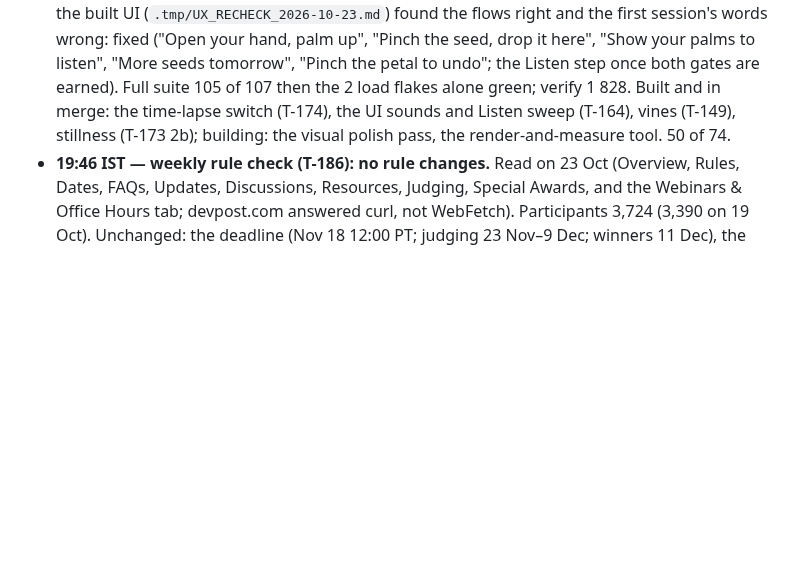
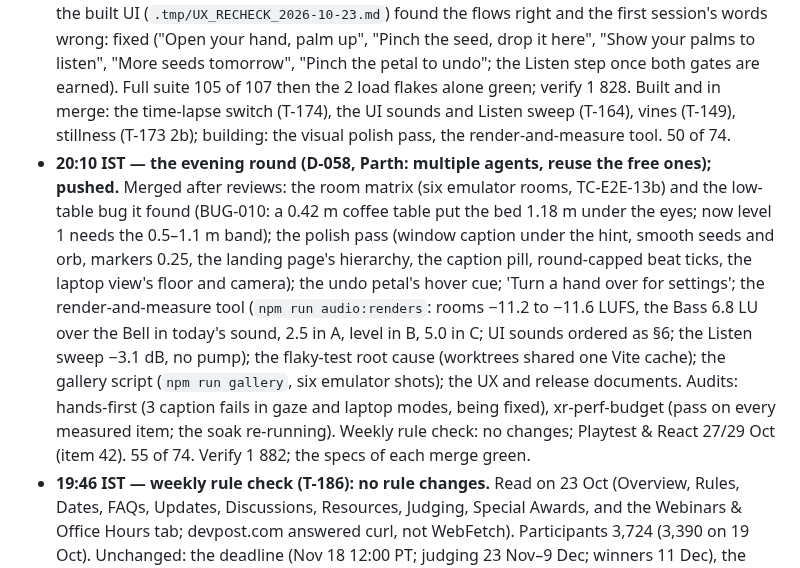
Before and after one commit to ParthDalvi2001/Roomsong, a Markdown page: specs/08-status/PROGRESS.md, the part around the change. Drawn GitHub-style; blank space fills up the shorter version.

Commit message:
docs(status): the evening round of 23 Oct; stand-up
Co-Authored-By: Claude Fable 5.1 <noreply@anthropic.com>

```diff
--- a/specs/08-status/PROGRESS.md
+++ b/specs/08-status/PROGRESS.md
@@ -156,6 +156,7 @@ emulator: draws — · tris — · JS ms — · heap — · bundle: dist 7.36 MB
 ## Stand-ups
 ### 2026-10-23
 - **00:55 IST — performance A and B, the first session's words; pushed (D-058: graphics first).** T-165 A: one shader compile at the session's first posed frame, no AudioListener, the hand rays off, no IBL, the plant outline shells merged, empty meshes hidden; B: one fillPoses per hand, Vector3 frames, TC-E2E-09 and TC-E2E-10 built. The worst frame in the emulator is now **46 draws / 99 712 triangles for both eyes** (was 68–70 at the audit; budget 60). A UX re-check of the built UI (`.tmp/UX_RECHECK_2026-10-23.md`) found the flows right and the first session's words wrong: fixed ("Open your hand, palm up", "Pinch the seed, drop it here", "Show your palms to listen", "More seeds tomorrow", "Pinch the petal to undo"; the Listen step once both gates are earned). Full suite 105 of 107 then the 2 load flakes alone green; verify 1 828. Built and in merge: the time-lapse switch (T-174), the UI sounds and Listen sweep (T-164), vines (T-149), stillness (T-173 2b); building: the visual polish pass, the render-and-measure tool. 50 of 74.
+- **20:10 IST — the evening round (D-058, Parth: multiple agents, reuse the free ones); pushed.** Merged after reviews: the room matrix (six emulator rooms, TC-E2E-13b) and the low-table bug it found (BUG-010: a 0.42 m coffee table put the bed 1.18 m under the eyes; now level 1 needs the 0.5–1.1 m band); the polish pass (window caption under the hint, smooth seeds and orb, markers 0.25, the landing page's hierarchy, the caption pill, round-capped beat ticks, the laptop view's floor and camera); the undo petal's hover cue; 'Turn a hand over for settings'; the render-and-measure tool (`npm run audio:renders`: rooms −11.2 to −11.6 LUFS, the Bass 6.8 LU over the Bell in today's sound, 2.5 in A, level in B, 5.0 in C; UI sounds ordered as §6; the Listen sweep −3.1 dB, no pump); the flaky-test root cause (worktrees shared one Vite cache); the gallery script (`npm run gallery`, six emulator shots); the UX and release documents. Audits: hands-first (3 caption fails in gaze and laptop modes, being fixed), xr-perf-budget (pass on every measured item; the soak re-running). Weekly rule check: no changes; Playtest & React 27/29 Oct (item 42). 55 of 74. Verify 1 882; the specs of each merge green.
 - **19:46 IST — weekly rule check (T-186): no rule changes.** Read on 23 Oct (Overview, Rules, Dates, FAQs, Updates, Discussions, Resources, Judging, Special Awards, and the Webinars & Office Hours tab; devpost.com answered curl, not WebFetch). Participants 3,724 (3,390 on 19 Oct). Unchanged: the deadline (Nov 18 12:00 PT; judging 23 Nov–9 Dec; winners 11 Dec), the divisions and the New Experience rule (built within the window from 24 Sep), the video (< 3 min, YouTube or Vimeo, device or emulator footage), the link (GitHub Pages or any host), the form, the Representative, the four 25 % criteria, "min 60 fps", "modified after the deadline may be disqualified". No new Update since "Week 4". Discussions: an entrant asks whether a plain Three.js app may submit by URL (we are on IWSDK: say so in the Devpost text). **New on the Webinars tab:** "Monday Unblock: Building and Testing" (26 Oct), **"Playtest & React" (27 and 29 Oct, 18:30 IST or 22:30 IST): other developers play each entry cold** (the only outside Quest play of Roomsong before the freeze while we have no headset; needs the public link and a Start member in the room), "Agentic Workflows" (27 Oct), "Show, Don't Tell: The Visual Craft of Onboarding" (28 Oct). Item 42.
 
 ### 2026-10-20
```
